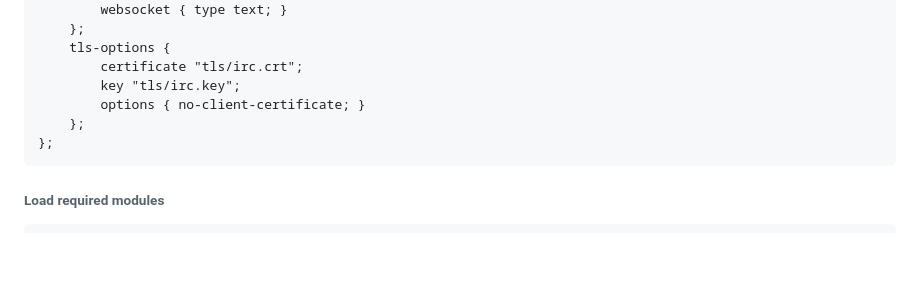
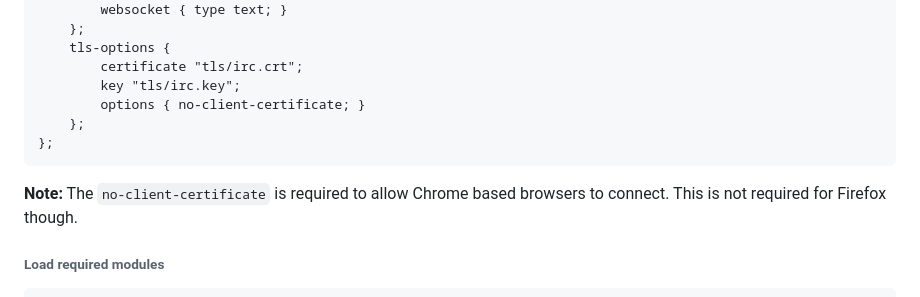
Before and after one commit to acidvegas/hardchats, a Markdown page: README.md, the part around the change. Drawn GitHub-style; blank space fills up the shorter version.

Commit message:
added note about chrome browsers on IRC

````diff
--- a/README.md
+++ b/README.md
@@ -73,6 +73,8 @@ listen {
 };
 ```
 
+**Note:** The `no-client-certificate` is required to allow Chrome based browsers to connect. This is not required for Firefox though.
+
 ###### Load required modules
 
 ```
````
